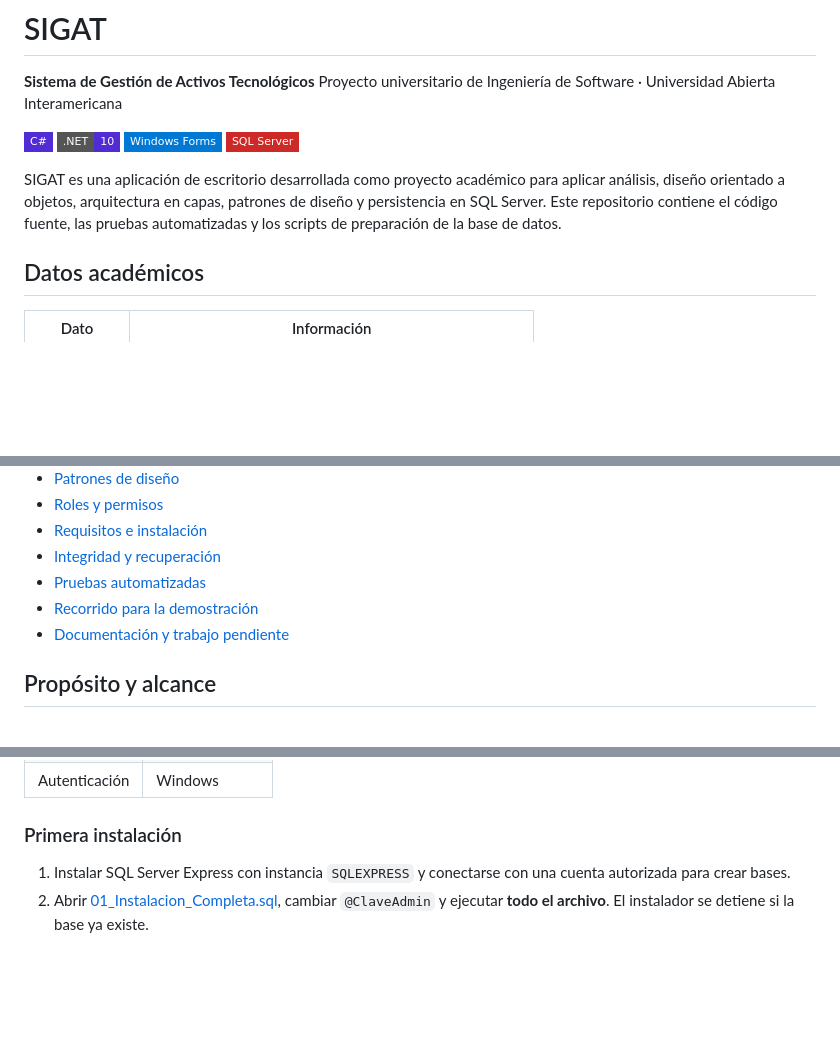
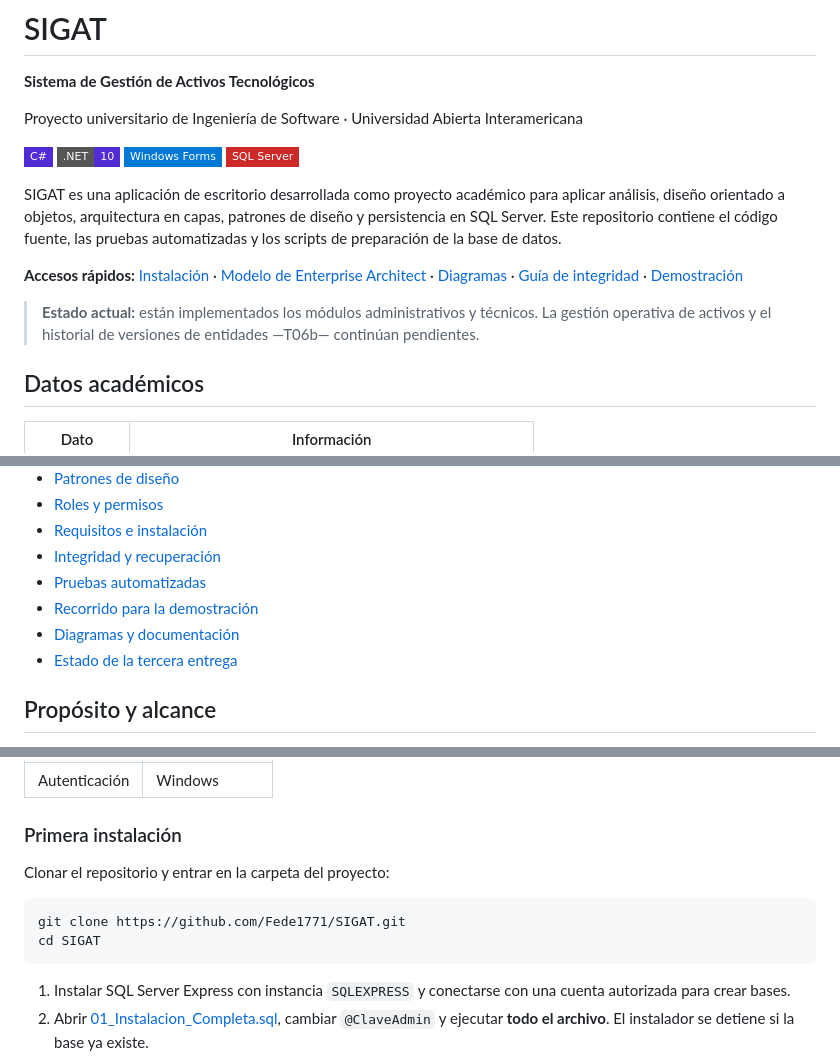
Before and after one commit to Fede1771/SIGAT, a Markdown page: README.md, 3 parts joined by grey strips. GitHub-like rendering; badges without logos; blank space fills up the shorter version.

````diff
--- a/README.md
+++ b/README.md
@@ -1,6 +1,7 @@
 # SIGAT
 
 **Sistema de Gestión de Activos Tecnológicos**
+
 Proyecto universitario de Ingeniería de Software · Universidad Abierta Interamericana
 
 ![C#](https://img.shields.io/badge/C%23-512BD4?style=flat-square&logo=dotnet&logoColor=white)
@@ -9,6 +10,10 @@ Proyecto universitario de Ingeniería de Software · Universidad Abierta Interam
 ![SQL Server](https://img.shields.io/badge/SQL%20Server-CC2927?style=flat-square)
 
 SIGAT es una aplicación de escritorio desarrollada como proyecto académico para aplicar análisis, diseño orientado a objetos, arquitectura en capas, patrones de diseño y persistencia en SQL Server. Este repositorio contiene el código fuente, las pruebas automatizadas y los scripts de preparación de la base de datos.
+
+**Accesos rápidos:** [Instalación](#requisitos-e-instalación) · [Modelo de Enterprise Architect](EA-Diagramas/Actual/SIGAT_Modelo_Actualizado.EAP) · [Diagramas](#diagramas-y-documentación) · [Guía de integridad](Querys/GUIA_INTEGRIDAD.md) · [Demostración](#recorrido-para-la-demostración)
+
+> **Estado actual:** están implementados los módulos administrativos y técnicos. La gestión operativa de activos y el historial de versiones de entidades —T06b— continúan pendientes.
 
 ## Datos académicos
 
@@ -33,7 +38,8 @@ SIGAT es una aplicación de escritorio desarrollada como proyecto académico par
 - [Integridad y recuperación](#integridad-y-recuperación)
 - [Pruebas automatizadas](#pruebas-automatizadas)
 - [Recorrido para la demostración](#recorrido-para-la-demostración)
-- [Documentación y trabajo pendiente](#documentación-y-trabajo-pendiente)
+- [Diagramas y documentación](#diagramas-y-documentación)
+- [Estado de la tercera entrega](#estado-de-la-tercera-entrega)
 
 ## Propósito y alcance
 
@@ -130,6 +138,13 @@ La conexión definida en [ConexionBD.cs](SIGAT.DAL/ConexionBD.cs) utiliza:
 
 ### Primera instalación
 
+Clonar el repositorio y entrar en la carpeta del proyecto:
+
+```powershell
+git clone https://github.com/Fede1771/SIGAT.git
+cd SIGAT
+```
+
 1. Instalar SQL Server Express con instancia `SQLEXPRESS` y conectarse con una cuenta autorizada para crear bases.
 2. Abrir [01_Instalacion_Completa.sql](Querys/01_Instalacion_Completa.sql), cambiar `@ClaveAdmin` y ejecutar **todo el archivo**. El instalador se detiene si la base ya existe.
 3. Ejecutar [04_Verificacion_Integridad.sql](Querys/04_Verificacion_Integridad.sql) para revisar la estructura y configuración.
````
Also changed, not shown: other parts of README.md (+42 -10 lines).
